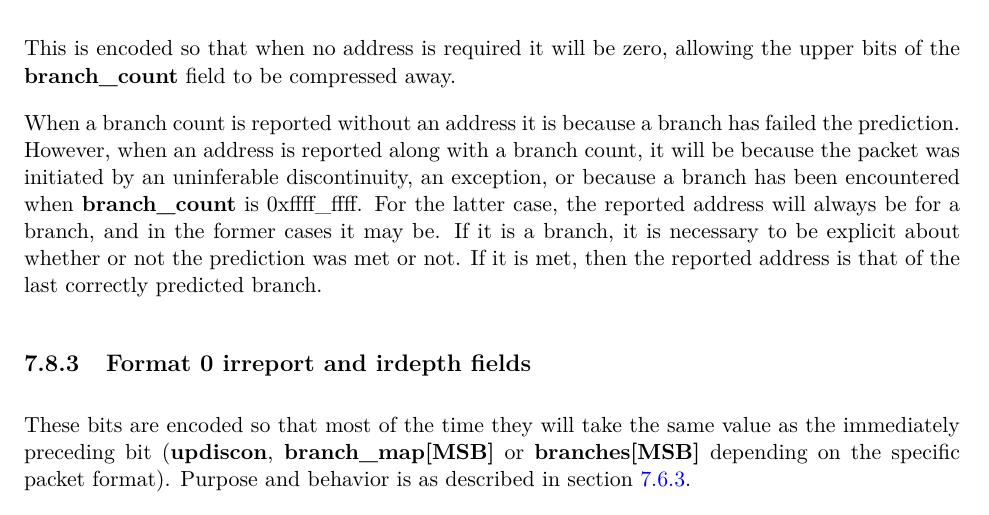
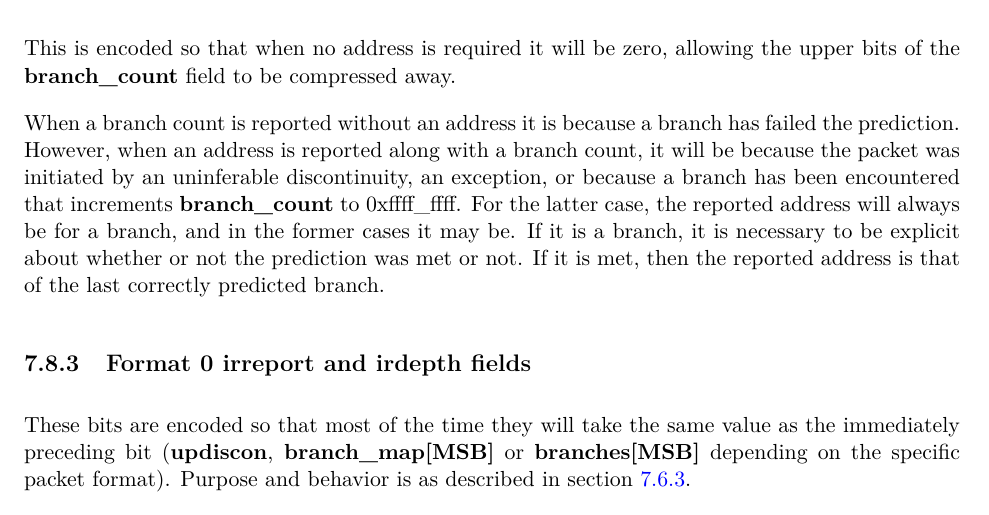
Before and after one commit to riscv-non-isa/riscv-trace-spec, a LaTeX thesis (riscv-trace-spec.tex, which reads payload.tex): part of page 66 of 117, cut so that both start at the same text. Compiled offline with pdfLaTeX; a LaTeX package or settings file that is missing is left out.

Commit message:
Corrected statement about branch count reachin 0xffff_ffff

```diff
--- a/payload.tex
+++ b/payload.tex
@@ -800,7 +800,7 @@ field to be compressed away.
 
 When a branch count is reported without an address it is because a branch has failed the prediction.  However, when an address is
 reported along with a branch count, it will be because the packet was initiated by an uninferable discontinuity, an exception, or
-because a branch has been encountered when \textbf{branch\_count} is 0xffff\_ffff.  For the latter case, the
+because a branch has been encountered that increments \textbf{branch\_count} to 0xffff\_ffff.  For the latter case, the
 reported address will always be for a branch, and in the former cases it may be.  If it is a branch,
 it is necessary to be explicit about whether or not the prediction was met or not.  If it is met, then the reported address is
 that of the last correctly predicted branch.
```
Also changed, not shown: riscv-trace-spec.pdf.
